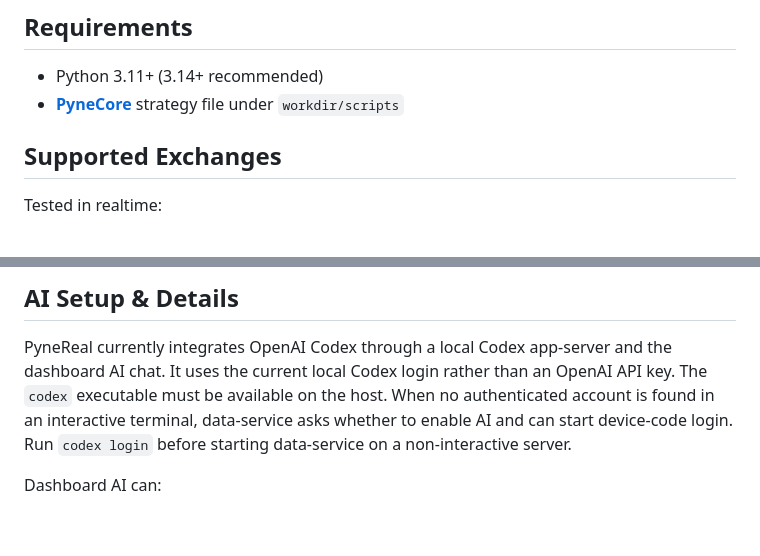
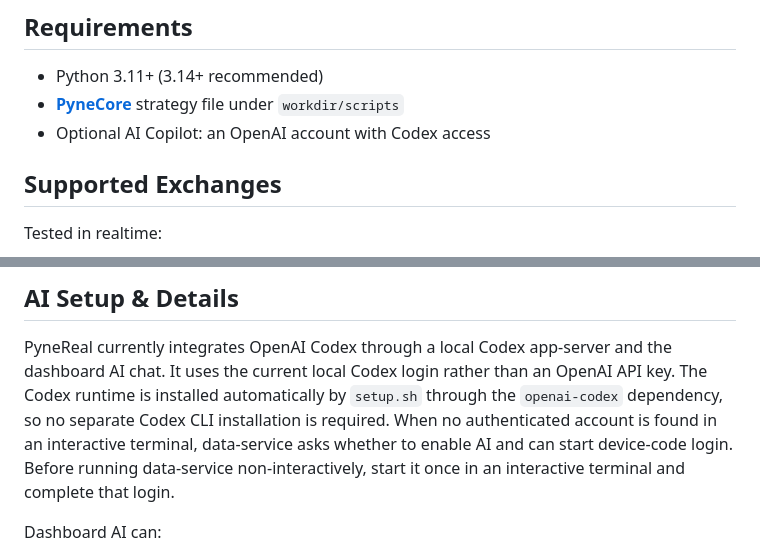
Before and after one commit to hackcatml/pynereal, a Markdown page: README.md, 2 parts joined by grey strips. Rendered like a GitHub page; blank space fills up the shorter version.

Commit message:
AI 사용 요구사항 안내 보완
AI Copilot 사용 시 Codex 접근 권한이 있는 OpenAI 계정이 필요함을 Requirements에 추가한다.

Codex 런타임은 setup.sh에서 자동 설치되므로 별도 CLI 설치가 필요하지 않음을 명시하고, 비대화형 서버의 최초 로그인 절차를 안내한다.

```diff
--- a/README.md
+++ b/README.md
@@ -66,6 +66,7 @@ See [AI Setup & Details](#ai-setup--details) for configuration.
 
 - Python 3.11+ (3.14+ recommended)
 - **[PyneCore](https://github.com/PyneSys/pynecore)** strategy file under `workdir/scripts`
+- Optional AI Copilot: an OpenAI account with Codex access
 
 ## Supported Exchanges
 
@@ -342,10 +343,12 @@ values:
 
 PyneReal currently integrates OpenAI Codex through a local Codex app-server and
 the dashboard AI chat. It uses the current local Codex login rather than an
-OpenAI API key. The `codex` executable must be available on the host. When no
-authenticated account is found in an interactive terminal, data-service asks
-whether to enable AI and can start device-code login. Run `codex login` before
-starting data-service on a non-interactive server.
+OpenAI API key. The Codex runtime is installed automatically by `setup.sh`
+through the `openai-codex` dependency, so no separate Codex CLI installation is
+required. When no authenticated account is found in an interactive terminal,
+data-service asks whether to enable AI and can start device-code login. Before
+running data-service non-interactively, start it once in an interactive terminal
+and complete that login.
 
 Dashboard AI can:
 
```
